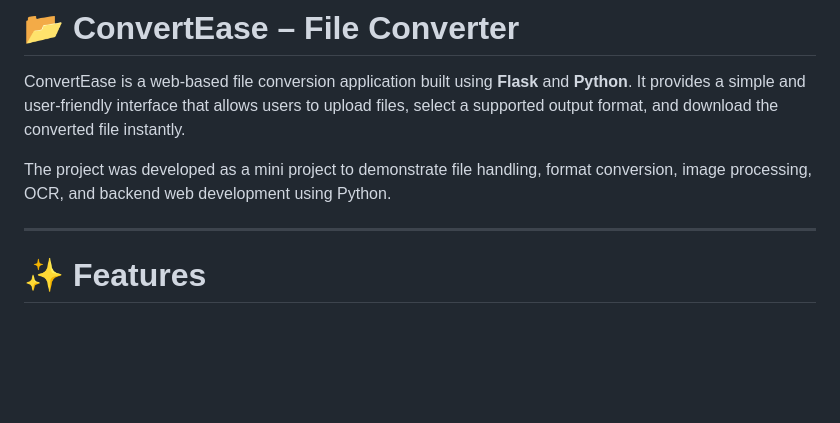
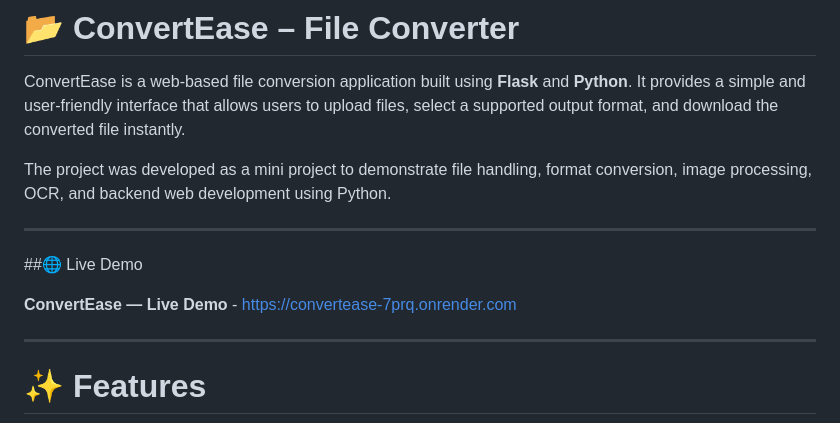
Before and after one commit to vaishali2005/ConvertEase, a Markdown page: README.md, the part around the change. Rendered like a GitHub page; blank space fills up the shorter version.

```diff
--- a/README.md
+++ b/README.md
@@ -3,6 +3,12 @@
 ConvertEase is a web-based file conversion application built using **Flask** and **Python**. It provides a simple and user-friendly interface that allows users to upload files, select a supported output format, and download the converted file instantly.
 
 The project was developed as a mini project to demonstrate file handling, format conversion, image processing, OCR, and backend web development using Python.
+
+---
+
+##🌐 Live Demo
+
+**ConvertEase — Live Demo** - https://convertease-7prq.onrender.com
 
 ---
 
```
